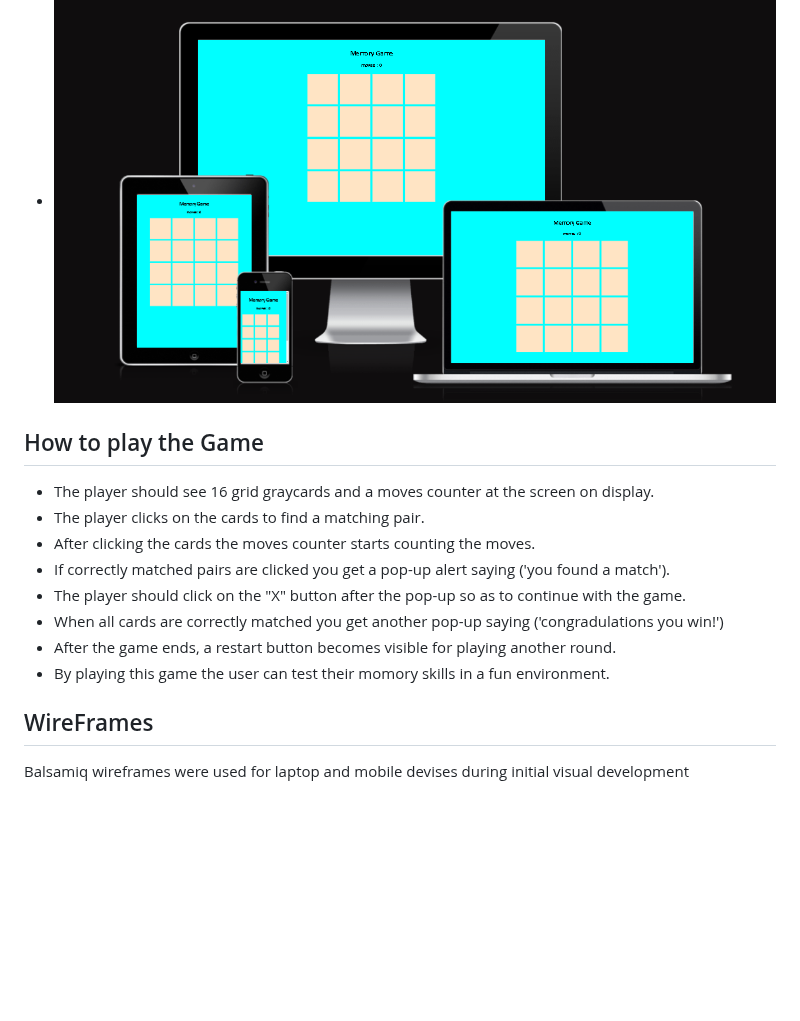
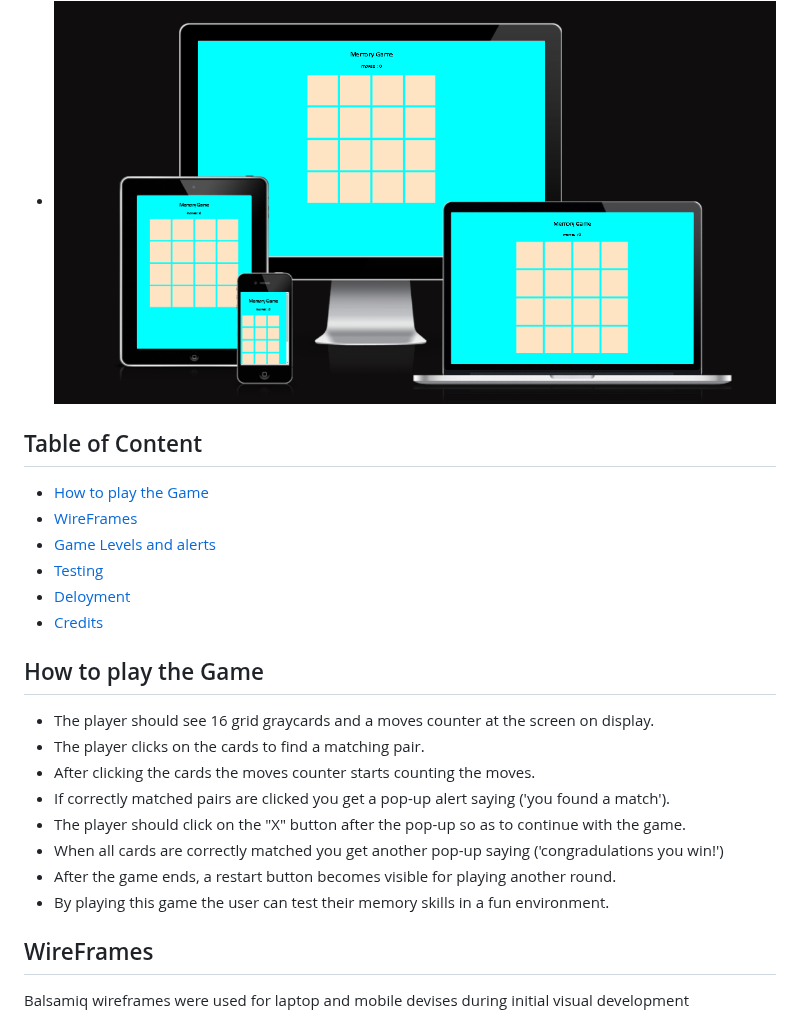
Before and after one commit to maish79/memory-game, a Markdown page: README.md, the part around one of its changes. Rendered like a GitHub page; blank space fills up the shorter version.

Commit message:
Included table of content links in ReadMe docs.

```diff
--- a/README.md
+++ b/README.md
@@ -10,6 +10,19 @@
 
 * <img src="assets/images/memory-game.png">
 
+## Table of Content
+
++ [How to play the Game](#How-to-play-the-Game)
++ [WireFrames](#WireFrames)
++ [Game Levels and alerts](#Game-levels-and-alerts)
++ [Testing](#Testing)
++ [Deloyment](#Deployment)
++ [Credits](#Credits)
+
+
+
+
+
 ## How to play the Game
 
 * The player should see 16 grid graycards and a moves counter at the screen on display.
@@ -19,7 +32,7 @@
 * The player should click on the "X" button after the pop-up so as to continue with the game.
 * When all cards are correctly matched you get another pop-up saying ('congradulations you win!')
 * After the game ends, a restart button becomes visible for playing another round.
-* By playing this game the user can test their momory skills in a fun environment.
+* By playing this game the user can test their memory skills in a fun environment.
 
 ## WireFrames
 Balsamiq wireframes were used for laptop and mobile devises during initial visual development
```
Also changed, not shown: other parts of README.md (+7 -2 lines).
